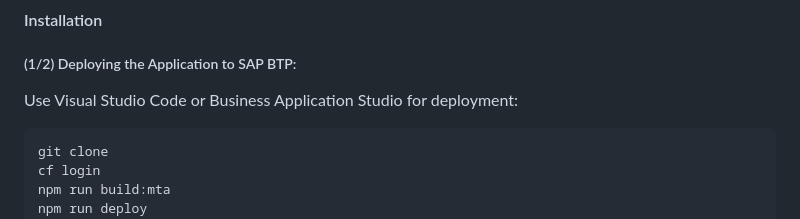
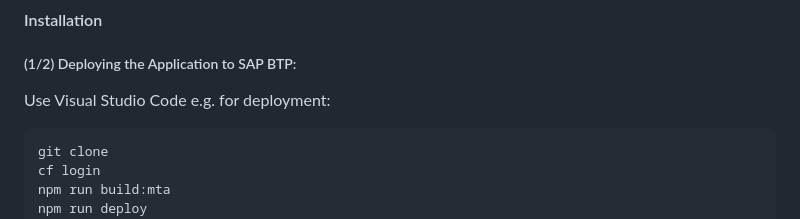
Before and after one commit to abap2UI5/abap2UI5-btp_proxy_app, a Markdown page: README.md, the part around the change. Drawn GitHub-style.

````diff
--- a/README.md
+++ b/README.md
@@ -8,7 +8,7 @@
 
 #### Installation
 ##### (1/2) Deploying the Application to SAP BTP: <br>
-Use Visual Studio Code or Business Application Studio for deployment:
+Use Visual Studio Code e.g. for deployment:
 ```
 git clone
 cf login
````
